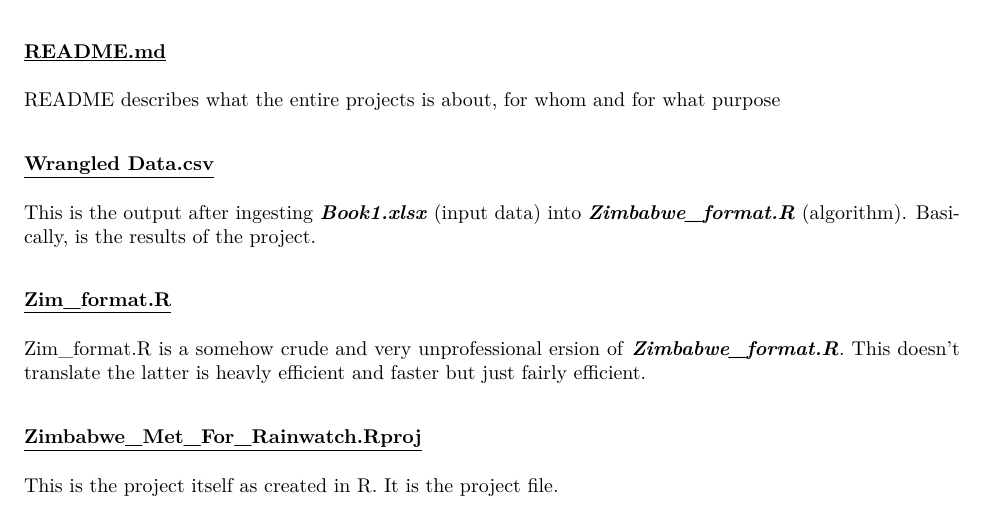
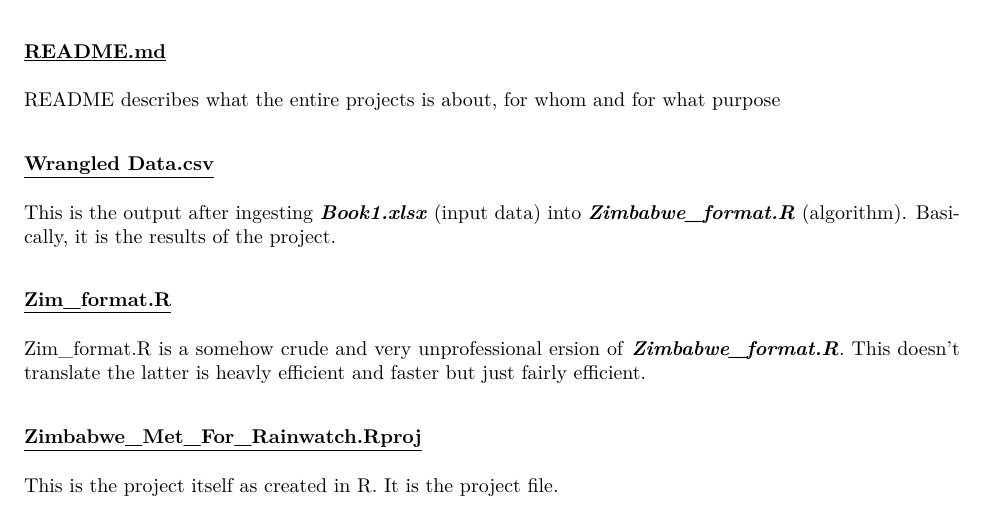
Before and after one commit to Kweku-Stephen/Zimbabwe_Met-_For_Rainwatch, an R Markdown document (Codebook.Rmd): part of page 1 of 2, cut so that both start at the same text. The pictures show the output file Codebook.pdf that the author committed with the source.

Commit message:
Description of the files in this repo

```diff
--- a/Codebook.Rmd
+++ b/Codebook.Rmd
@@ -29,7 +29,7 @@ README describes what the entire projects is about, for whom and for what purpos
 
 ### [Wrangled Data.csv]{.ul}
 
-This is the output after ingesting ***Book1.xlsx*** (input data) into ***Zimbabwe_format.R*** (algorithm). Basically, is the results of the project.
+This is the output after ingesting ***Book1.xlsx*** (input data) into ***Zimbabwe_format.R*** (algorithm). Basically, it is the results of the project.
 
 ### [Zim_format.R]{.ul}
 
```
Also changed, not shown: Codebook.pdf.
